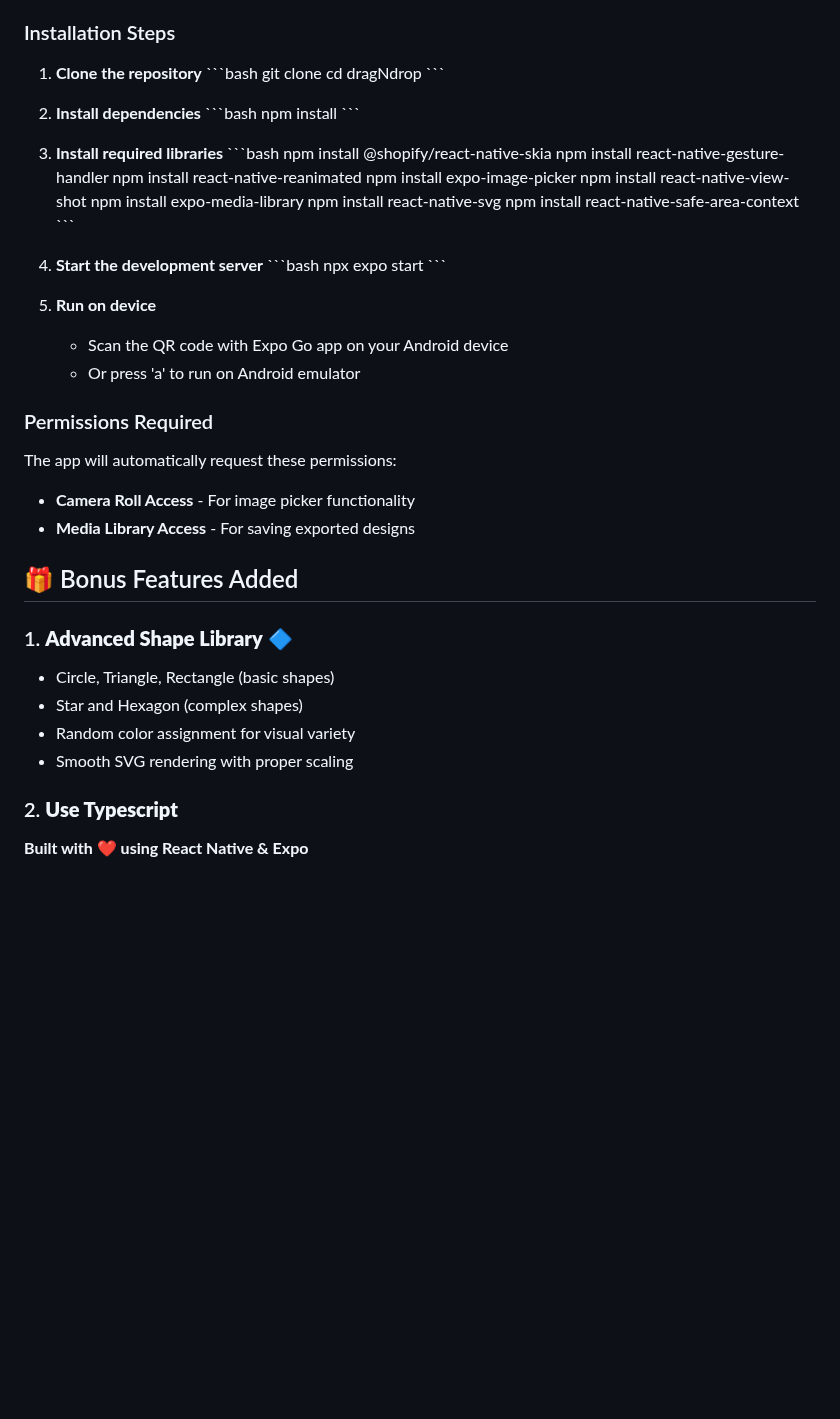
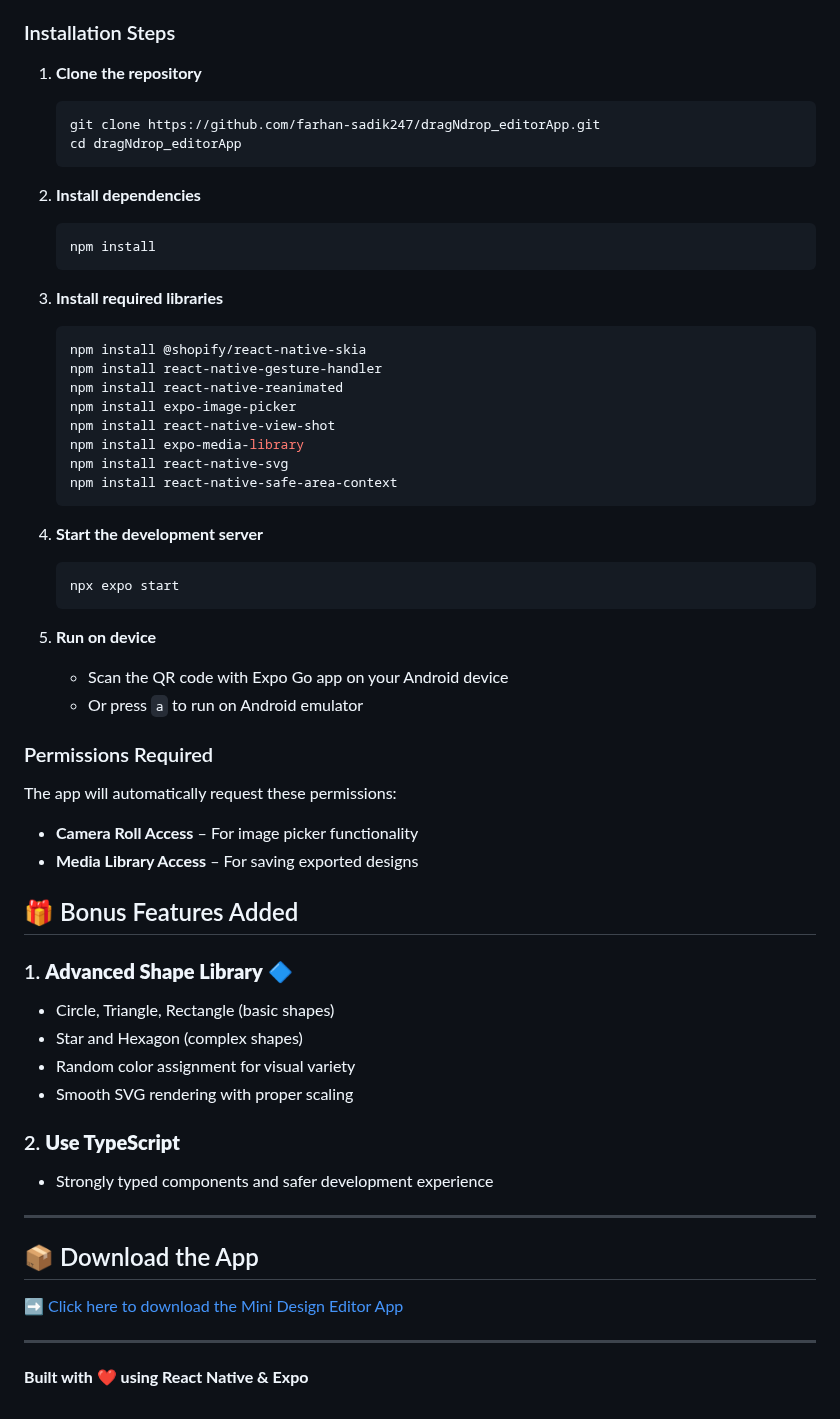
Before and after one commit to farhan-sadik247/dragNdrop_editorApp, a Markdown page: README.md, the part around one of its changes. Rendered like a GitHub page; blank space fills up the shorter version.

````diff
--- a/README.md
+++ b/README.md
@@ -65,18 +66,18 @@ The goal was to create a mini version of popular design apps like Canva or Adobe
 ### Installation Steps
 
 1. **Clone the repository**
-   \`\`\`bash
-   git clone <repository-url>
-   cd dragNdrop
-   \`\`\`
+   ```bash
+   git clone https://github.com/farhan-sadik247/dragNdrop_editorApp.git
+   cd dragNdrop_editorApp
+   ```
 
 2. **Install dependencies**
-   \`\`\`bash
+   ```bash
    npm install
-   \`\`\`
+   ```
 
 3. **Install required libraries**
-   \`\`\`bash
+   ```bash
    npm install @shopify/react-native-skia
    npm install react-native-gesture-handler
    npm install react-native-reanimated
@@ -85,21 +86,21 @@ The goal was to create a mini version of popular design apps like Canva or Adobe
    npm install expo-media-library
    npm install react-native-svg
    npm install react-native-safe-area-context
-   \`\`\`
+   ```
 
 4. **Start the development server**
-   \`\`\`bash
+   ```bash
    npx expo start
-   \`\`\`
+   ```
 
 5. **Run on device**
    - Scan the QR code with Expo Go app on your Android device
-   - Or press 'a' to run on Android emulator
+   - Or press `a` to run on Android emulator
 
 ### Permissions Required
 The app will automatically request these permissions:
-- **Camera Roll Access** - For image picker functionality
-- **Media Library Access** - For saving exported designs
+- **Camera Roll Access** – For image picker functionality
+- **Media Library Access** – For saving exported designs
 
 ## 🎁 Bonus Features Added
 
@@ -109,9 +110,14 @@ The app will automatically request these permissions:
 - Random color assignment for visual variety
 - Smooth SVG rendering with proper scaling
 
-### 2. **Use Typescript**
+### 2. **Use TypeScript**
+- Strongly typed components and safer development experience
 
+---
 
+## 📦 Download the App
+➡️ [Click here to download the Mini Design Editor App](https://tinyurl.com/dragNdropApp)
 
+---
 
 **Built with ❤️ using React Native & Expo**
````
Also changed, not shown: other parts of README.md (+23 -22 lines).
